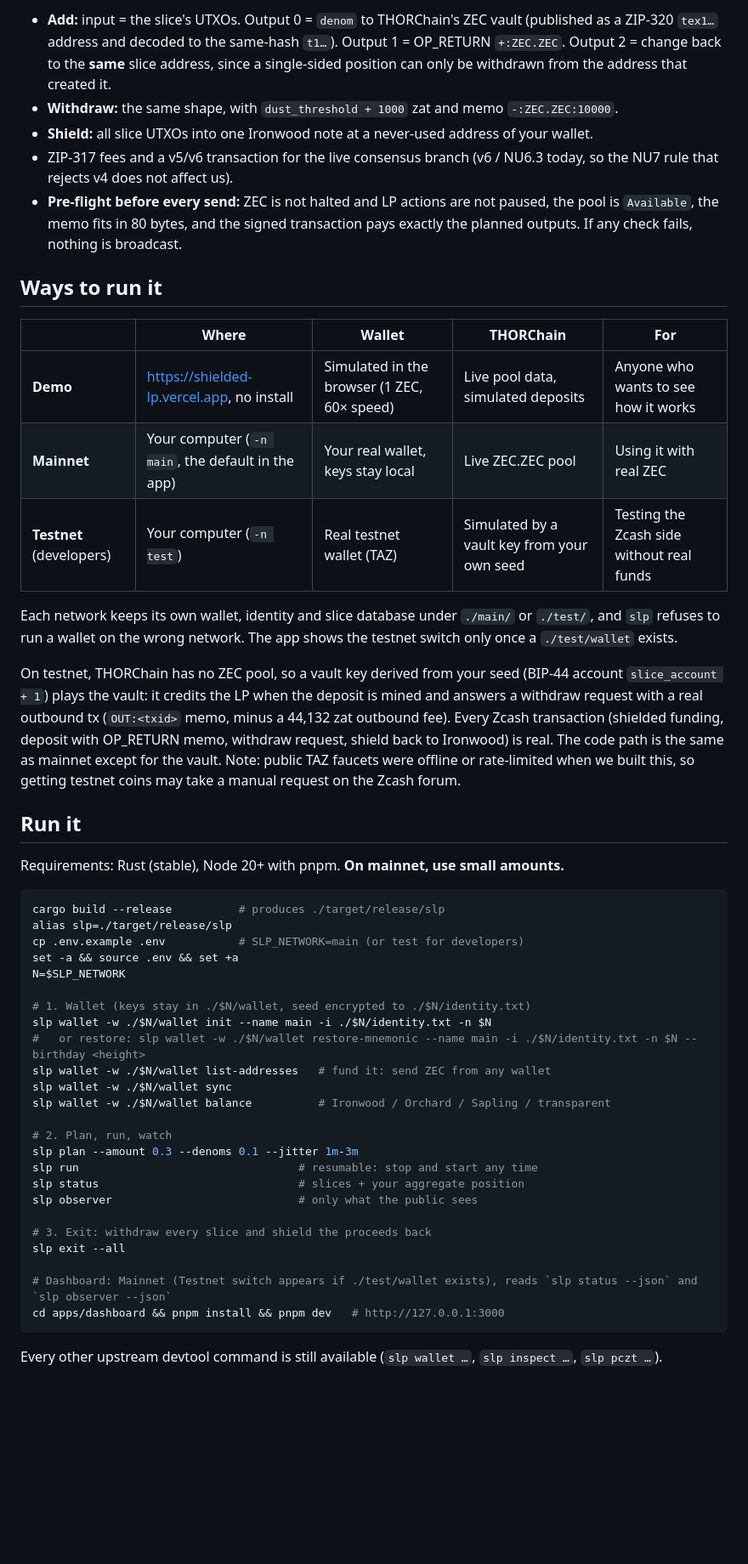
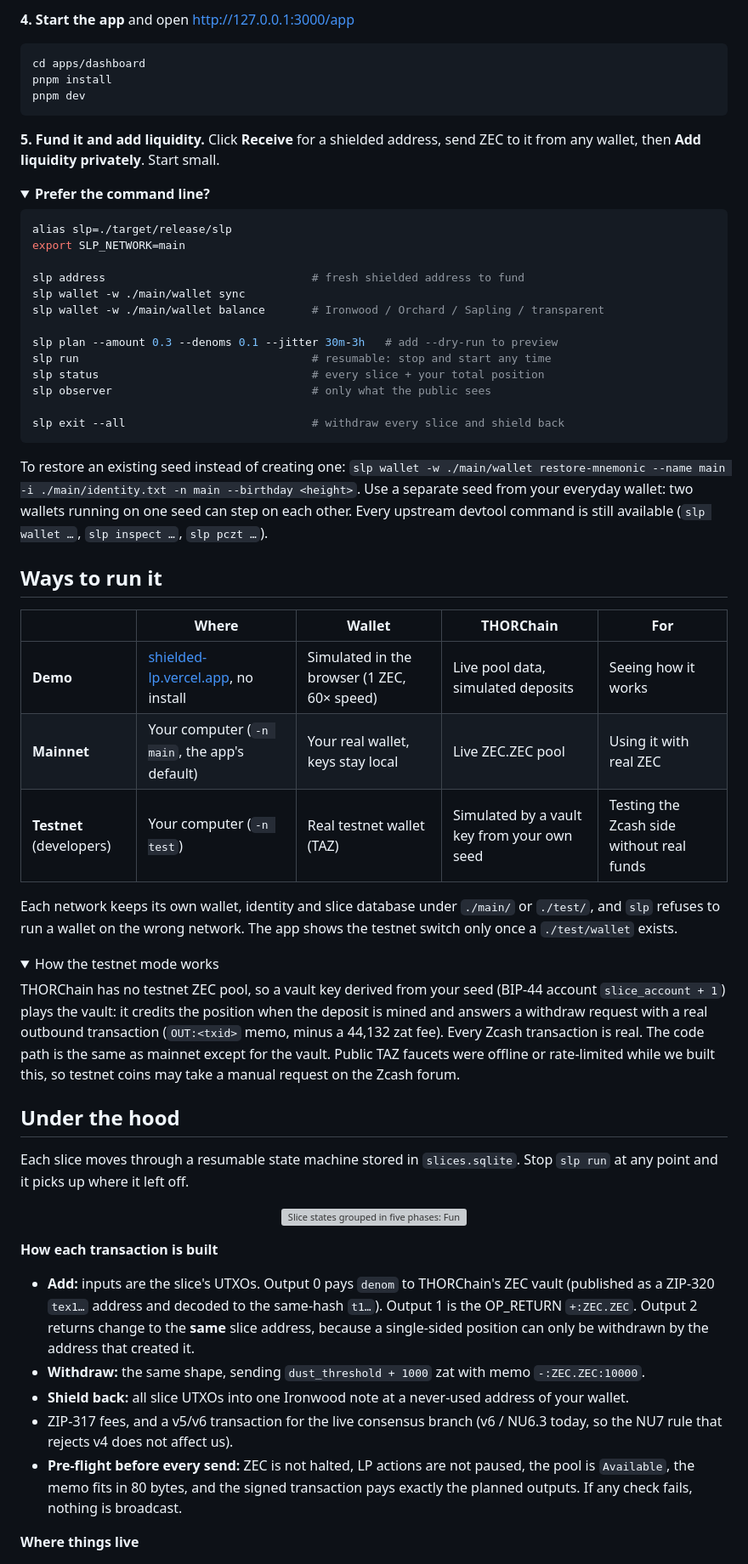
Before and after one commit to riorblade/shielded-lp, a Markdown page: README.md, the part around one of its changes. Shown at 85% size. Rendered like a GitHub page; folded sections open; blank space fills up the shorter version; grey boxes are pictures that could not be loaded.

````diff
--- a/README.md
+++ b/README.md
@@ -75,52 +114,69 @@ LP_ACTIVE → WD_SENT → WD_RECEIVED → SHIELD_SENT → CLOSED
 
-- **Add:** input = the slice's UTXOs. Output 0 = `denom` to THORChain's ZEC vault (published as a ZIP-320 `tex1…` address and decoded to the same-hash `t1…`). Output 1 = OP_RETURN `+:ZEC.ZEC`. Output 2 = change back to the **same** slice address, since a single-sided position can only be withdrawn from the address that created it.
-- **Withdraw:** the same shape, with `dust_threshold + 1000` zat and memo `-:ZEC.ZEC:10000`.
-- **Shield:** all slice UTXOs into one Ironwood note at a never-used address of your wallet.
-- ZIP-317 fees and a v5/v6 transaction for the live consensus branch (v6 / NU6.3 today, so the NU7 rule that rejects v4 does not affect us).
-- **Pre-flight before every send:** ZEC is not halted and LP actions are not paused, the pool is `Available`, the memo fits in 80 bytes, and the signed transaction pays exactly the planned outputs. If any check fails, nothing is broadcast.
+**4. Start the app** and open http://127.0.0.1:3000/app
+
+```sh
+cd apps/dashboard
+pnpm install
+pnpm dev
+```
+
+**5. Fund it and add liquidity.** Click **Receive** for a shielded address, send ZEC to it from any wallet, then **Add liquidity privately**. Start small.
+
+<details>
+<summary><b>Prefer the command line?</b></summary>
+
+```sh
+alias slp=./target/release/slp
+export SLP_NETWORK=main
+
+slp address                               # fresh shielded address to fund
+slp wallet -w ./main/wallet sync
+slp wallet -w ./main/wallet balance       # Ironwood / Orchard / Sapling / transparent
+
+slp plan --amount 0.3 --denoms 0.1 --jitter 30m-3h   # add --dry-run to preview
+slp run                                   # resumable: stop and start any time
+slp status                                # every slice + your total position
+slp observer                              # only what the public sees
+
+slp exit --all                            # withdraw every slice and shield back
+```
+
+To restore an existing seed instead of creating one: `slp wallet -w ./main/wallet restore-mnemonic --name main -i ./main/identity.txt -n main --birthday <height>`. Use a separate seed from your everyday wallet: two wallets running on one seed can step on each other. Every upstream devtool command is still available (`slp wallet …`, `slp inspect …`, `slp pczt …`).
+
+</details>
 
 ## Ways to run it
 
 | | Where | Wallet | THORChain | For |
 | --- | --- | --- | --- | --- |
-| **Demo** | https://shielded-lp.vercel.app, no install | Simulated in the browser (1 ZEC, 60× speed) | Live pool data, simulated deposits | Anyone who wants to see how it works |
-| **Mainnet** | Your computer (`-n main`, the default in the app) | Your real wallet, keys stay local | Live ZEC.ZEC pool | Using it with real ZEC |
+| **Demo** | [shielded-lp.vercel.app](https://shielded-lp.vercel.app), no install | Simulated in the browser (1 ZEC, 60× speed) | Live pool data, simulated deposits | Seeing how it works |
+| **Mainnet** | Your computer (`-n main`, the app's default) | Your real wallet, keys stay local | Live ZEC.ZEC pool | Using it with real ZEC |
 | **Testnet** (developers) | Your computer (`-n test`) | Real testnet wallet (TAZ) | Simulated by a vault key from your own seed | Testing the Zcash side without real funds |
 
 Each network keeps its own wallet, identity and slice database under `./main/` or `./test/`, and `slp` refuses to run a wallet on the wrong network. The app shows the testnet switch only once a `./test/wallet` exists.
 
-On testnet, THORChain has no ZEC pool, so a vault key derived from your seed (BIP-44 account `slice_account + 1`) plays the vault: it credits the LP when the deposit is mined and answers a withdraw request with a real outbound tx (`OUT:<txid>` memo, minus a 44,132 zat outbound fee). Every Zcash transaction (shielded funding, deposit with OP_RETURN memo, withdraw request, shield back to Ironwood) is real. The code path is the same as mainnet except for the vault. Note: public TAZ faucets were offline or rate-limited when we built this, so getting testnet coins may take a manual request on the Zcash forum.
+<details>
+<summary>How the testnet mode works</summary>
 
-## Run it
+THORChain has no testnet ZEC pool, so a vault key derived from your seed (BIP-44 account `slice_account + 1`) plays the vault: it credits the position when the deposit is mined and answers a withdraw request with a real outbound transaction (`OUT:<txid>` memo, minus a 44,132 zat fee). Every Zcash transaction is real. The code path is the same as mainnet except for the vault. Public TAZ faucets were offline or rate-limited while we built this, so testnet coins may take a manual request on the Zcash forum.
 
-Requirements: Rust (stable), Node 20+ with pnpm. **On mainnet, use small amounts.**
+</details>
 
-```sh
-cargo build --release          # produces ./target/release/slp
-alias slp=./target/release/slp
-cp .env.example .env           # SLP_NETWORK=main (or test for developers)
-set -a && source .env && set +a
-N=$SLP_NETWORK
+## Under the hood
 
-# 1. Wallet (keys stay in ./$N/wallet, seed encrypted to ./$N/identity.txt)
-slp wallet -w ./$N/wallet init --name main -i ./$N/identity.txt -n $N
-#   or restore: slp wallet -w ./$N/wallet restore-mnemonic --name main -i ./$N/identity.txt -n $N --birthday <height>
-slp wallet -w ./$N/wallet list-addresses   # fund it: send ZEC from any wallet
-slp wallet -w ./$N/wallet sync
-slp wallet -w ./$N/wallet balance          # Ironwood / Orchard / Sapling / transparent
+Each slice moves through a resumable state machine stored in `slices.sqlite`. Stop `slp run` at any point and it picks up where it left off.
 
-# 2. Plan, run, watch
-slp plan --amount 0.3 --denoms 0.1 --jitter 1m-3m
-slp run                                 # resumable: stop and start any time
-slp status                              # slices + your aggregate position
-slp observer                            # only what the public sees
+<p align="center">
+  <img src="docs/diagrams/states.svg" alt="Slice states grouped in five phases: Fund (PLANNED, FUNDING_SENT, FUNDED), Join pool (ADD_SENT), Earning (LP_ACTIVE), Withdraw (WD_SENT, WD_RECEIVED), Shield back (SHIELD_SENT, CLOSED); a refunded deposit jumps to WD_RECEIVED" width="100%">
+</p>
 
-# 3. Exit: withdraw every slice and shield the proceeds back
-slp exit --all
+**How each transaction is built**
 
-# Dashboard: Mainnet (Testnet switch appears if ./test/wallet exists), reads `slp status --json` and `slp observer --json`
-cd apps/dashboard && pnpm install && pnpm dev   # http://127.0.0.1:3000
-```
+- **Add:** inputs are the slice's UTXOs. Output 0 pays `denom` to THORChain's ZEC vault (published as a ZIP-320 `tex1…` address and decoded to the same-hash `t1…`). Output 1 is the OP_RETURN `+:ZEC.ZEC`. Output 2 returns change to the **same** slice address, because a single-sided position can only be withdrawn by the address that created it.
+- **Withdraw:** the same shape, sending `dust_threshold + 1000` zat with memo `-:ZEC.ZEC:10000`.
+- **Shield back:** all slice UTXOs into one Ironwood note at a never-used address of your wallet.
+- ZIP-317 fees, and a v5/v6 transaction for the live consensus branch (v6 / NU6.3 today, so the NU7 rule that rejects v4 does not affect us).
+- **Pre-flight before every send:** ZEC is not halted, LP actions are not paused, the pool is `Available`, the memo fits in 80 bytes, and the signed transaction pays exactly the planned outputs. If any check fails, nothing is broadcast.
 
-Every other upstream devtool command is still available (`slp wallet …`, `slp inspect …`, `slp pczt …`).
+**Where things live**
 
````
Also changed, not shown: other parts of README.md (+107 -74 lines), docs/img/app.png (added), docs/img/landing.png (added), docs/img/views.png (added), 7 other files.
